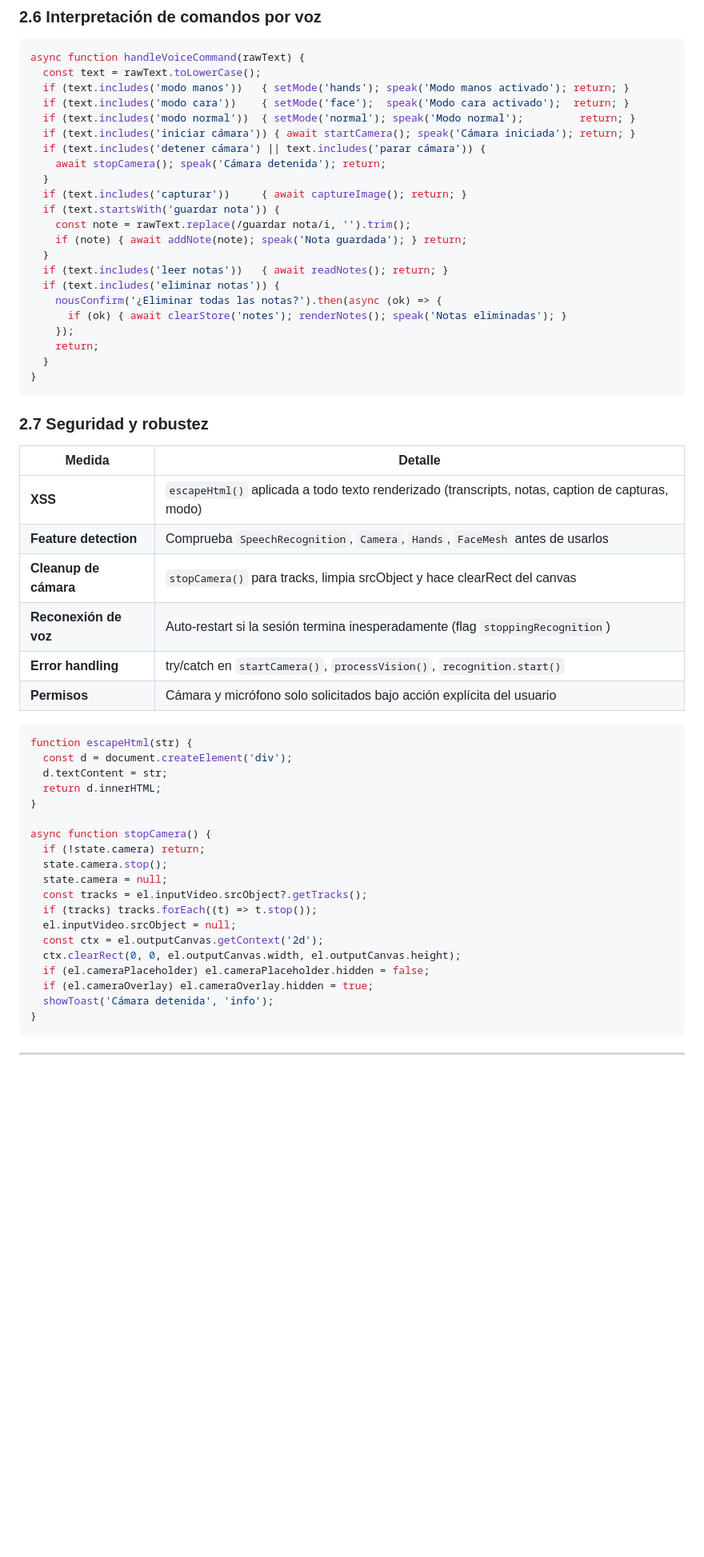
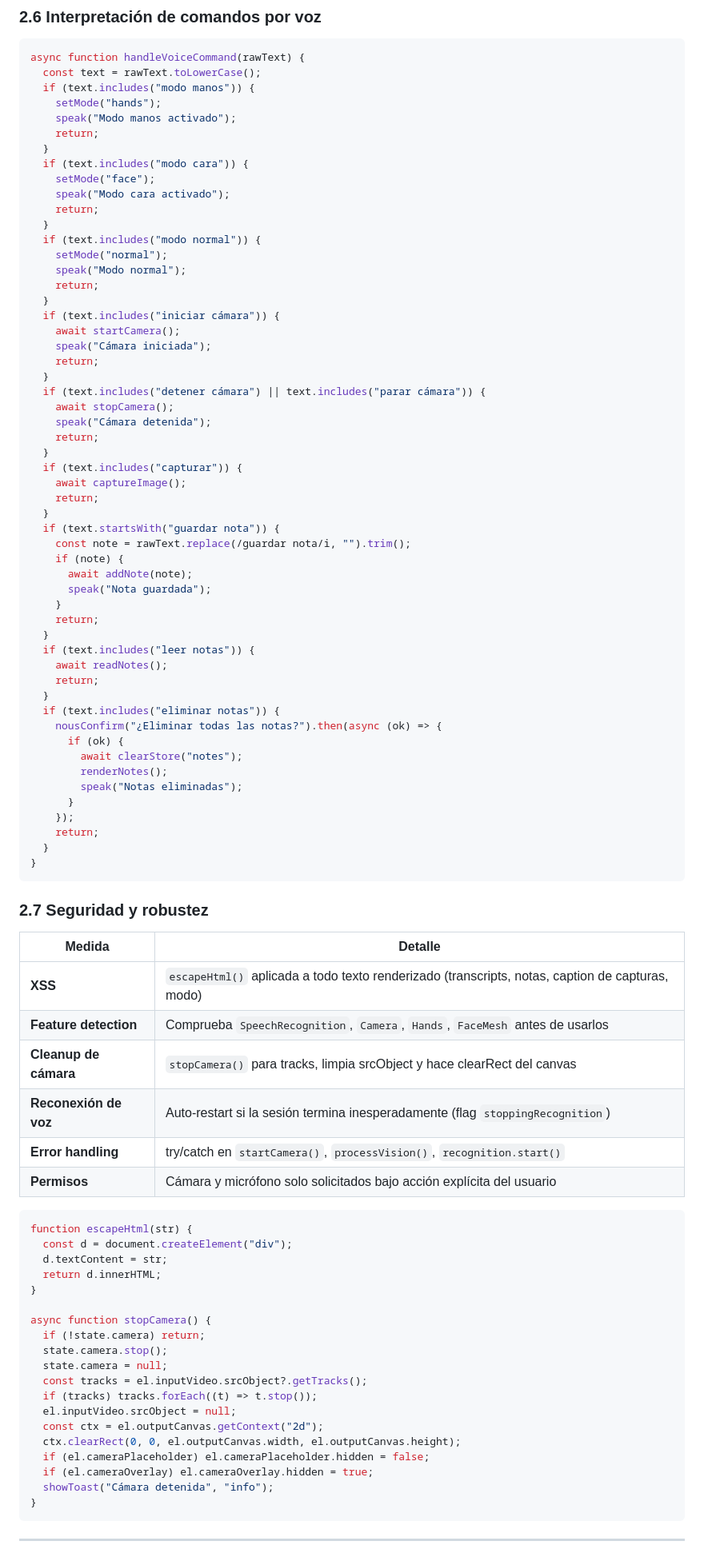
Before and after one commit to luisrocedev/NousSense-Lab, a Markdown page: Actividad_VozCamara_53945291X.md, the part around one of its changes. Shown at 80% size. Rendered like a GitHub page; blank space fills up the shorter version.

Commit message:
docs: update README and Actividad formatting

````diff
--- a/Actividad_VozCamara_53945291X.md
+++ b/Actividad_VozCamara_53945291X.md
@@ -300,22 +324,54 @@ async function dbAction(storeName, mode, callback) {
 ```javascript
 async function handleVoiceCommand(rawText) {
   const text = rawText.toLowerCase();
-  if (text.includes('modo manos'))   { setMode('hands'); speak('Modo manos activado'); return; }
-  if (text.includes('modo cara'))    { setMode('face');  speak('Modo cara activado');  return; }
-  if (text.includes('modo normal'))  { setMode('normal'); speak('Modo normal');         return; }
-  if (text.includes('iniciar cámara')) { await startCamera(); speak('Cámara iniciada'); return; }
-  if (text.includes('detener cámara') || text.includes('parar cámara')) {
-    await stopCamera(); speak('Cámara detenida'); return;
+  if (text.includes("modo manos")) {
+    setMode("hands");
+    speak("Modo manos activado");
+    return;
   }
-  if (text.includes('capturar'))     { await captureImage(); return; }
-  if (text.startsWith('guardar nota')) {
-    const note = rawText.replace(/guardar nota/i, '').trim();
-    if (note) { await addNote(note); speak('Nota guardada'); } return;
+  if (text.includes("modo cara")) {
+    setMode("face");
+    speak("Modo cara activado");
+    return;
   }
-  if (text.includes('leer notas'))   { await readNotes(); return; }
-  if (text.includes('eliminar notas')) {
-    nousConfirm('¿Eliminar todas las notas?').then(async (ok) => {
-      if (ok) { await clearStore('notes'); renderNotes(); speak('Notas eliminadas'); }
+  if (text.includes("modo normal")) {
+    setMode("normal");
+    speak("Modo normal");
+    return;
+  }
+  if (text.includes("iniciar cámara")) {
+    await startCamera();
+    speak("Cámara iniciada");
+    return;
+  }
+  if (text.includes("detener cámara") || text.includes("parar cámara")) {
+    await stopCamera();
+    speak("Cámara detenida");
+    return;
+  }
+  if (text.includes("capturar")) {
+    await captureImage();
+    return;
+  }
+  if (text.startsWith("guardar nota")) {
+    const note = rawText.replace(/guardar nota/i, "").trim();
+    if (note) {
+      await addNote(note);
+      speak("Nota guardada");
+    }
+    return;
+  }
+  if (text.includes("leer notas")) {
+    await readNotes();
+    return;
+  }
+  if (text.includes("eliminar notas")) {
+    nousConfirm("¿Eliminar todas las notas?").then(async (ok) => {
+      if (ok) {
+        await clearStore("notes");
+        renderNotes();
+        speak("Notas eliminadas");
+      }
     });
     return;
   }
@@ -324,18 +380,18 @@ async function handleVoiceCommand(rawText) {
 
 ### 2.7 Seguridad y robustez
 
-| Medida | Detalle |
-|--------|---------|
-| **XSS** | `escapeHtml()` aplicada a todo texto renderizado (transcripts, notas, caption de capturas, modo) |
-| **Feature detection** | Comprueba `SpeechRecognition`, `Camera`, `Hands`, `FaceMesh` antes de usarlos |
-| **Cleanup de cámara** | `stopCamera()` para tracks, limpia srcObject y hace clearRect del canvas |
-| **Reconexión de voz** | Auto-restart si la sesión termina inesperadamente (flag `stoppingRecognition`) |
-| **Error handling** | try/catch en `startCamera()`, `processVision()`, `recognition.start()` |
-| **Permisos** | Cámara y micrófono solo solicitados bajo acción explícita del usuario |
+| Medida                | Detalle                                                                                          |
+| --------------------- | ------------------------------------------------------------------------------------------------ |
+| **XSS**               | `escapeHtml()` aplicada a todo texto renderizado (transcripts, notas, caption de capturas, modo) |
+| **Feature detection** | Comprueba `SpeechRecognition`, `Camera`, `Hands`, `FaceMesh` antes de usarlos                    |
+| **Cleanup de cámara** | `stopCamera()` para tracks, limpia srcObject y hace clearRect del canvas                         |
+| **Reconexión de voz** | Auto-restart si la sesión termina inesperadamente (flag `stoppingRecognition`)                   |
+| **Error handling**    | try/catch en `startCamera()`, `processVision()`, `recognition.start()`                           |
+| **Permisos**          | Cámara y micrófono solo solicitados bajo acción explícita del usuario                            |
 
 ```javascript
 function escapeHtml(str) {
-  const d = document.createElement('div');
+  const d = document.createElement("div");
   d.textContent = str;
   return d.innerHTML;
 }
@@ -347,11 +403,11 @@ async function stopCamera() {
   const tracks = el.inputVideo.srcObject?.getTracks();
   if (tracks) tracks.forEach((t) => t.stop());
   el.inputVideo.srcObject = null;
-  const ctx = el.outputCanvas.getContext('2d');
+  const ctx = el.outputCanvas.getContext("2d");
   ctx.clearRect(0, 0, el.outputCanvas.width, el.outputCanvas.height);
   if (el.cameraPlaceholder) el.cameraPlaceholder.hidden = false;
   if (el.cameraOverlay) el.cameraOverlay.hidden = true;
-  showToast('Cámara detenida', 'info');
+  showToast("Cámara detenida", "info");
 }
 ```
 
````
Also changed, not shown: other parts of Actividad_VozCamara_53945291X.md (+397 -219 lines), README.md (+25 -25 lines).
